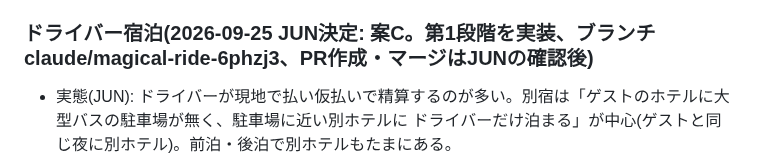
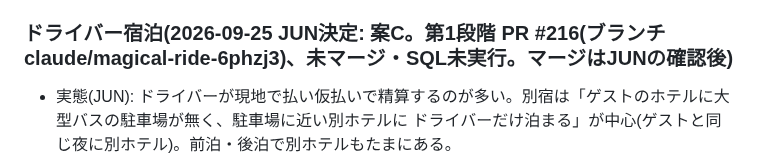
Before and after one commit to Jun-Ryusekido/kic-travel-core-ver2, a Markdown page: SESSION_NOTES.md, the part around the change. GitHub-like rendering.

Commit message:
SESSION_NOTES: PR番号(#216)を記録
Co-Authored-By: Claude Opus 5.5 <noreply@anthropic.com>
Claude-Session: https://claude.ai/code/session_01PNZtD1uzurHzDFYd5hzBFo

```diff
--- a/SESSION_NOTES.md
+++ b/SESSION_NOTES.md
@@ -83,7 +83,7 @@
 - 注意: バスの保存は replace(全削除→再挿入)のため、DBにこれらの列の値があっても、その予約のバスタブを保存すると
   NULL に戻る。値が残っている行があるかは JUN の確認SQLで確かめる(下記、未実行)。
 
-### ドライバー宿泊(2026-09-25 JUN決定: 案C。第1段階を実装、ブランチ claude/magical-ride-6phzj3、PR作成・マージはJUNの確認後)
+### ドライバー宿泊(2026-09-25 JUN決定: 案C。第1段階 PR #216(ブランチ claude/magical-ride-6phzj3)、未マージ・SQL未実行。マージはJUNの確認後)
 - 実態(JUN): ドライバーが現地で払い仮払いで精算するのが多い。別宿は「ゲストのホテルに大型バスの駐車場が無く、駐車場に近い別ホテルに
   ドライバーだけ泊まる」が中心(ゲストと同じ夜に別ホテル)。前泊・後泊で別ホテルもたまにある。
 - 【決定】案C: booking_hotels に区分 lodging_for('guest'既定/'driver')を追加し、ホテルタブの行として管理する。
```
